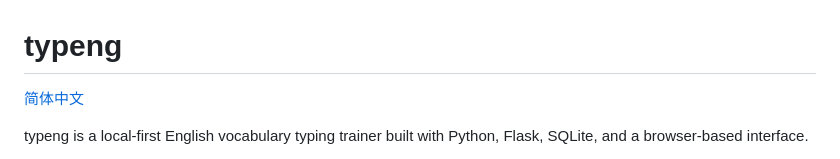
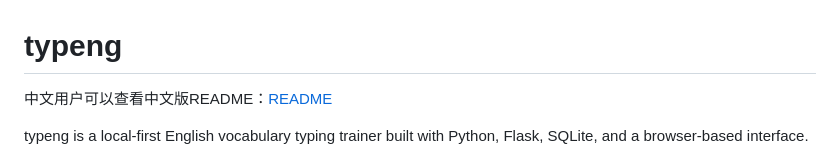
Before and after one commit to Williamoel/typeng, a Markdown page: README.md, the part around the change. Rendered like a GitHub page.

Commit message:
Revise Chinese README link for clarity
Updated README to include a Chinese language reference.

```diff
--- a/README.md
+++ b/README.md
@@ -1,6 +1,6 @@
 # typeng
 
-[简体中文](README.zh-CN.md)
+中文用户可以查看中文版README：[README](README.zh-CN.md)
 
 typeng is a local-first English vocabulary typing trainer built with Python, Flask, SQLite, and a browser-based interface.
 
```
